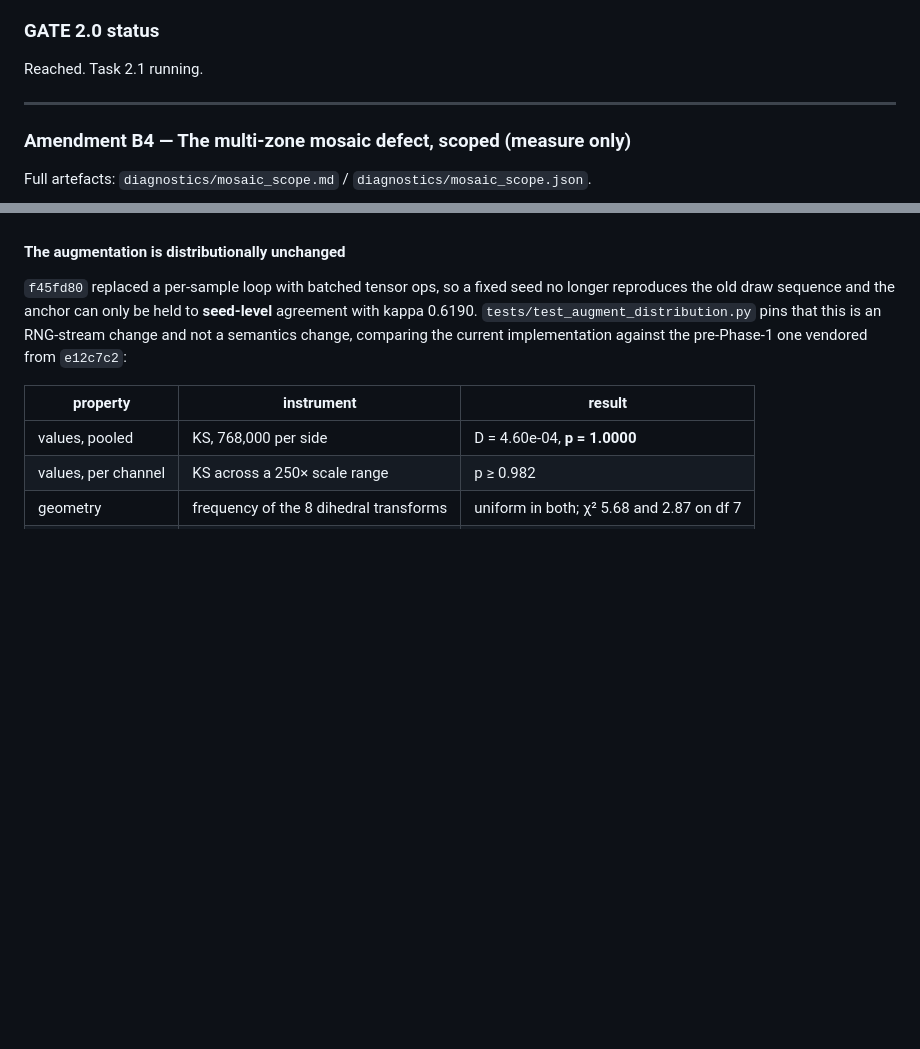
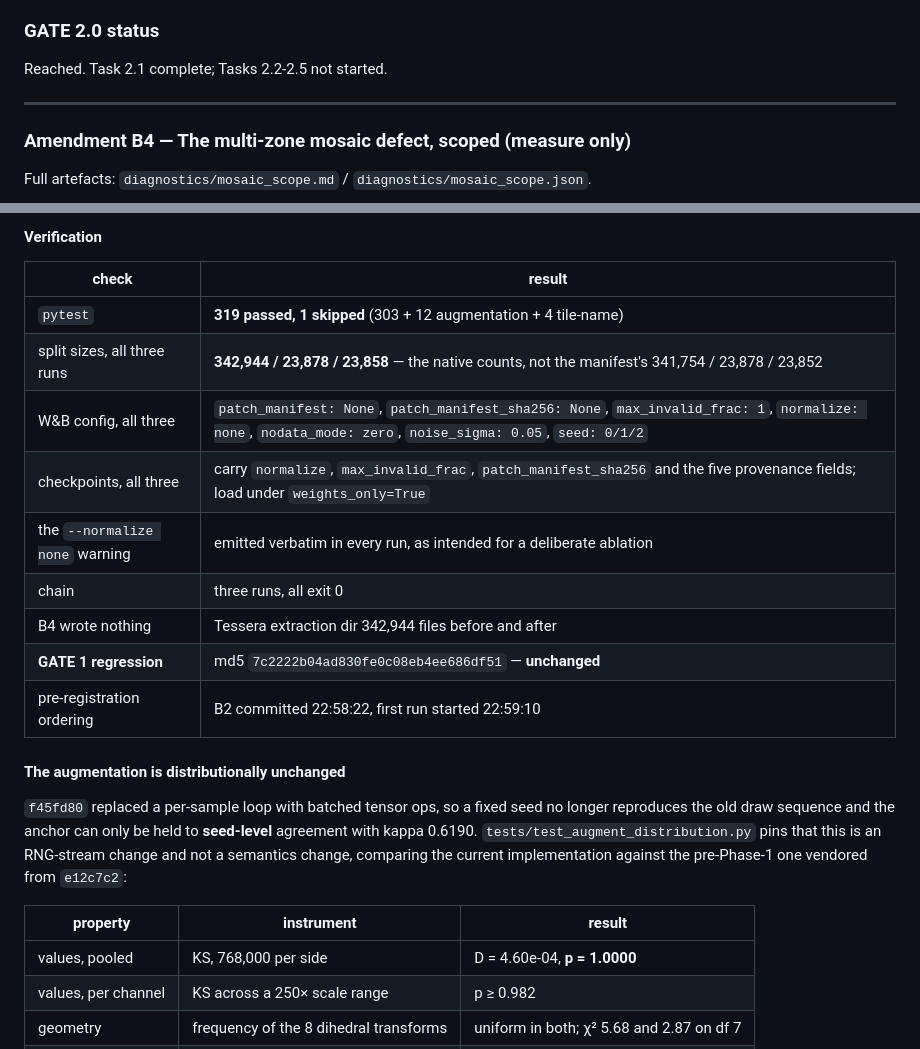
Before and after one commit to ancazugo/eo-fm, a Markdown page: RESULTS.md, 2 parts joined by grey strips. Drawn GitHub-style; blank space fills up the shorter version.

```diff
--- a/RESULTS.md
+++ b/RESULTS.md
@@ -1219,7 +1219,7 @@ rather than remove them.**
 
 ### GATE 2.0 status
 
-Reached. Task 2.1 running.
+Reached. Task 2.1 complete; Tasks 2.2-2.5 not started.
 
 ---
 
@@ -1291,3 +1362,16 @@ Results pending; the runs are in flight.
+#### Verification
+
+| check | result |
+|---|---|
+| `pytest` | **319 passed, 1 skipped** (303 + 12 augmentation + 4 tile-name) |
+| split sizes, all three runs | **342,944 / 23,878 / 23,858** — the native counts, not the manifest's 341,754 / 23,878 / 23,852 |
+| W&B config, all three | `patch_manifest: None`, `patch_manifest_sha256: None`, `max_invalid_frac: 1`, `normalize: none`, `nodata_mode: zero`, `noise_sigma: 0.05`, `seed: 0/1/2` |
+| checkpoints, all three | carry `normalize`, `max_invalid_frac`, `patch_manifest_sha256` and the five provenance fields; load under `weights_only=True` |
+| the `--normalize none` warning | emitted verbatim in every run, as intended for a deliberate ablation |
+| chain | three runs, all exit 0 |
+| B4 wrote nothing | Tessera extraction dir 342,944 files before and after |
+| **GATE 1 regression** | md5 `7c2222b04ad830fe0c08eb4ee686df51` — **unchanged** |
+| pre-registration ordering | B2 committed 22:58:22, first run started 22:59:10 |
 
 #### The augmentation is distributionally unchanged
 
```
Also changed, not shown: other parts of RESULTS.md (+72 -1 lines).
